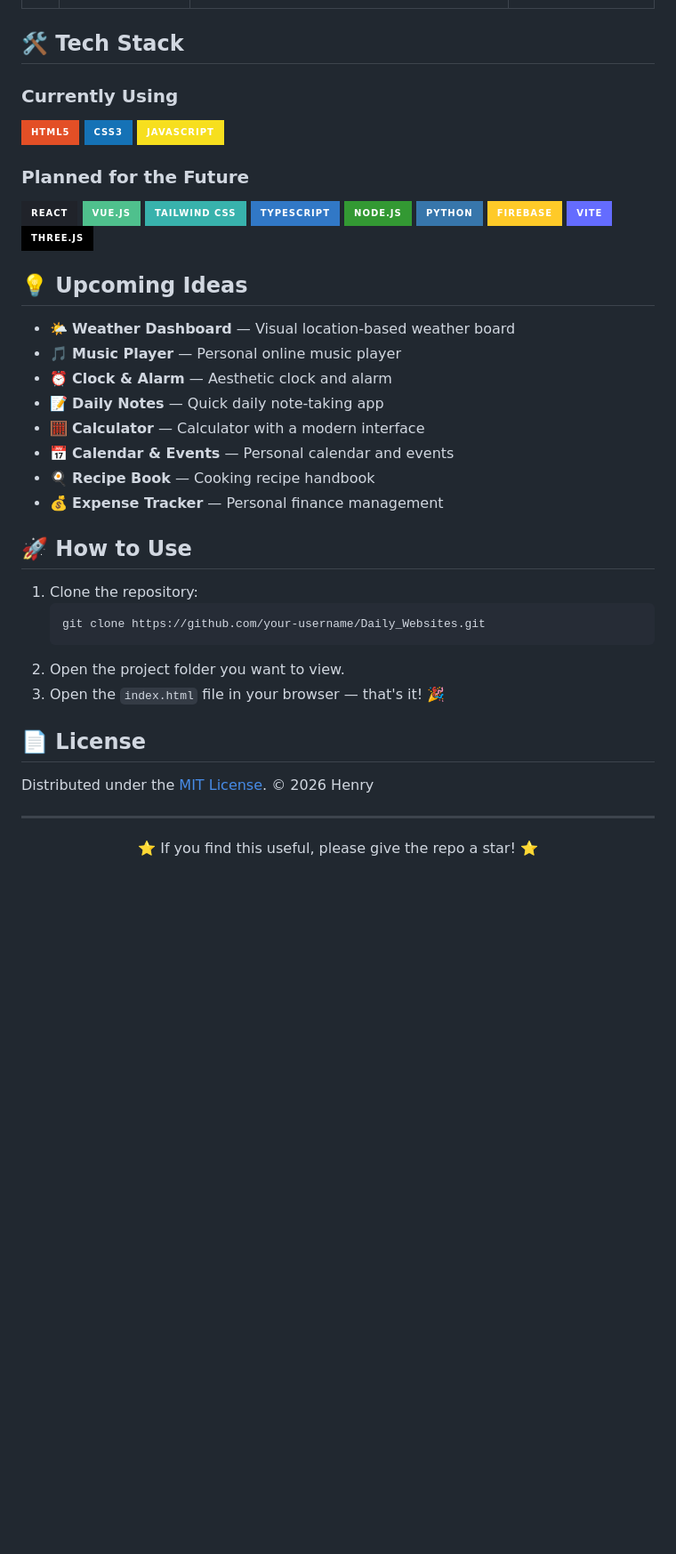
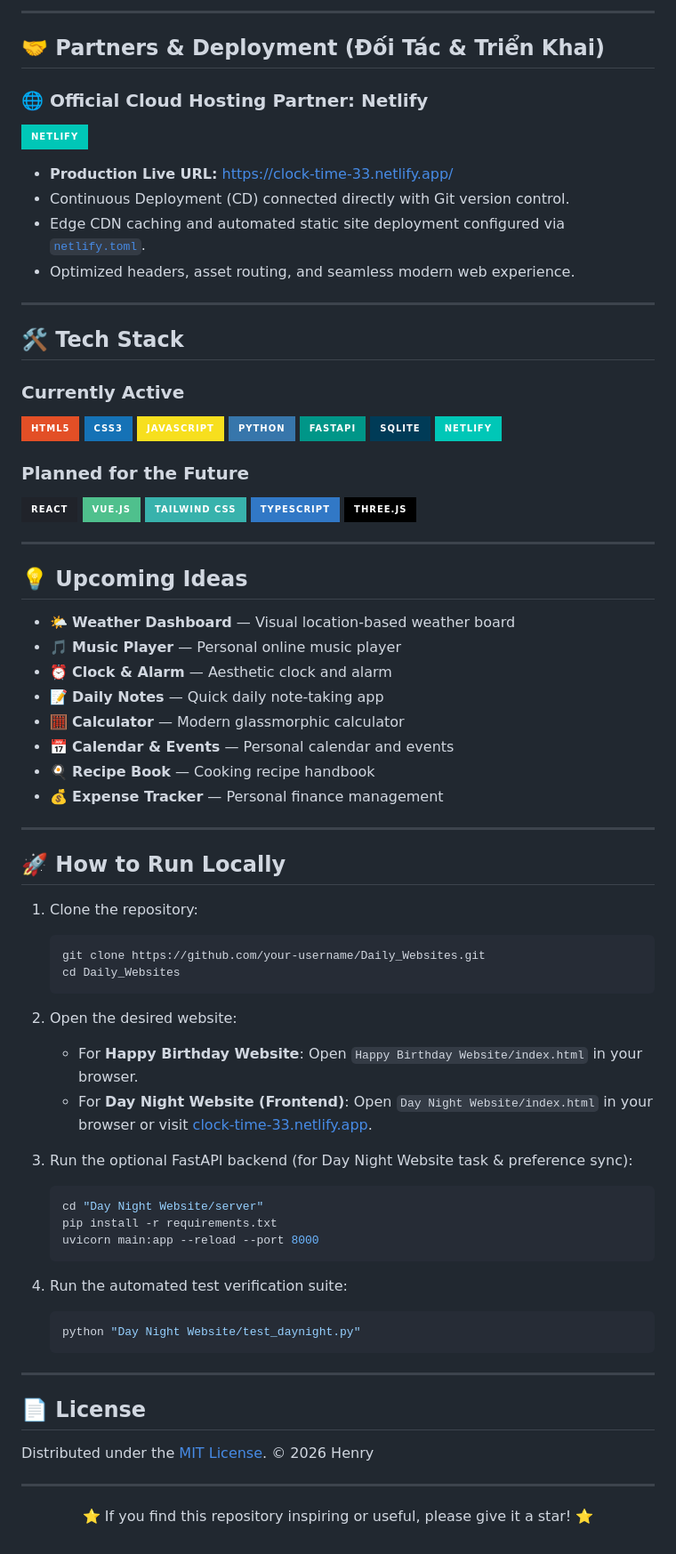
Before and after one commit to NguyenHao1312/Daily_Websites, a Markdown page: README.md, the part around one of its changes. Shown at 89% size. GitHub-like rendering; badges without logos; blank space fills up the shorter version.

````diff
--- a/README.md
+++ b/README.md
@@ -18,21 +56,36 @@ This repository is a collection of **mini-websites** built for personal use and
+---
+
+## 🤝 Partners & Deployment (Đối Tác & Triển Khai)
+
+### 🌐 Official Cloud Hosting Partner: **Netlify**
+[![Netlify](https://img.shields.io/badge/Netlify-00C7B7?style=for-the-badge&logo=netlify&logoColor=white)](https://www.netlify.com/)
+
+- **Production Live URL:** [https://clock-time-33.netlify.app/](https://clock-time-33.netlify.app/)
+- Continuous Deployment (CD) connected directly with Git version control.
+- Edge CDN caching and automated static site deployment configured via [`netlify.toml`](./Day%20Night%20Website/netlify.toml).
+- Optimized headers, asset routing, and seamless modern web experience.
+
+---
 
 ## 🛠️ Tech Stack
 
-### Currently Using
+### Currently Active
 ![HTML5](https://img.shields.io/badge/HTML5-E34F26?style=for-the-badge&logo=html5&logoColor=white)
 ![CSS3](https://img.shields.io/badge/CSS3-1572B6?style=for-the-badge&logo=css3&logoColor=white)
 ![JavaScript](https://img.shields.io/badge/JavaScript-F7DF1E?style=for-the-badge&logo=javascript&logoColor=black)
+![Python](https://img.shields.io/badge/Python-3776AB?style=for-the-badge&logo=python&logoColor=white)
+![FastAPI](https://img.shields.io/badge/FastAPI-009688?style=for-the-badge&logo=fastapi&logoColor=white)
+![SQLite](https://img.shields.io/badge/SQLite-003B57?style=for-the-badge&logo=sqlite&logoColor=white)
+![Netlify](https://img.shields.io/badge/Netlify-00C7B7?style=for-the-badge&logo=netlify&logoColor=white)
 
 ### Planned for the Future
 ![React](https://img.shields.io/badge/React-20232A?style=for-the-badge&logo=react&logoColor=61DAFB)
 ![Vue.js](https://img.shields.io/badge/Vue.js-4FC08D?style=for-the-badge&logo=vuedotjs&logoColor=white)
 ![TailwindCSS](https://img.shields.io/badge/Tailwind_CSS-38B2AC?style=for-the-badge&logo=tailwind-css&logoColor=white)
 ![TypeScript](https://img.shields.io/badge/TypeScript-3178C6?style=for-the-badge&logo=typescript&logoColor=white)
-![Node.js](https://img.shields.io/badge/Node.js-339933?style=for-the-badge&logo=nodedotjs&logoColor=white)
-![Python](https://img.shields.io/badge/Python-3776AB?style=for-the-badge&logo=python&logoColor=white)
-![Firebase](https://img.shields.io/badge/Firebase-FFCA28?style=for-the-badge&logo=firebase&logoColor=black)
-![Vite](https://img.shields.io/badge/Vite-646CFF?style=for-the-badge&logo=vite&logoColor=white)
 ![Three.js](https://img.shields.io/badge/Three.js-000000?style=for-the-badge&logo=threedotjs&logoColor=white)
+
+---
 
 ## 💡 Upcoming Ideas
 
@@ -40,19 +93,38 @@ This repository is a collection of **mini-websites** built for personal use and
 - 🎵 **Music Player** — Personal online music player
 - ⏰ **Clock & Alarm** — Aesthetic clock and alarm
 - 📝 **Daily Notes** — Quick daily note-taking app
-- 🧮 **Calculator** — Calculator with a modern interface
+- 🧮 **Calculator** — Modern glassmorphic calculator
 - 📅 **Calendar & Events** — Personal calendar and events
 - 🍳 **Recipe Book** — Cooking recipe handbook
 - 💰 **Expense Tracker** — Personal finance management
 
-## 🚀 How to Use
+---
+
+## 🚀 How to Run Locally
 
 1. Clone the repository:
    ```bash
    git clone https://github.com/your-username/Daily_Websites.git
+   cd Daily_Websites
    ```
-2. Open the project folder you want to view.
-3. Open the `index.html` file in your browser — that's it! 🎉
+
+2. Open the desired website:
+   - For **Happy Birthday Website**: Open `Happy Birthday Website/index.html` in your browser.
+   - For **Day Night Website (Frontend)**: Open `Day Night Website/index.html` in your browser or visit [clock-time-33.netlify.app](https://clock-time-33.netlify.app/).
+
+3. Run the optional FastAPI backend (for Day Night Website task & preference sync):
+   ```bash
+   cd "Day Night Website/server"
+   pip install -r requirements.txt
+   uvicorn main:app --reload --port 8000
+   ```
+
+4. Run the automated test verification suite:
+   ```bash
+   python "Day Night Website/test_daynight.py"
+   ```
+
+---
 
 ## 📄 License
 
@@ -61,5 +133,5 @@ Distributed under the [MIT License](./LICENSE). © 2026 Henry
 ---
 
 <p align="center">
-  ⭐ If you find this useful, please give the repo a star! ⭐
+  ⭐ If you find this repository inspiring or useful, please give it a star! ⭐
 </p>
````
Also changed, not shown: other parts of README.md (+45 -7 lines), Day Night Website/README.md (added, +71 -0 lines).
